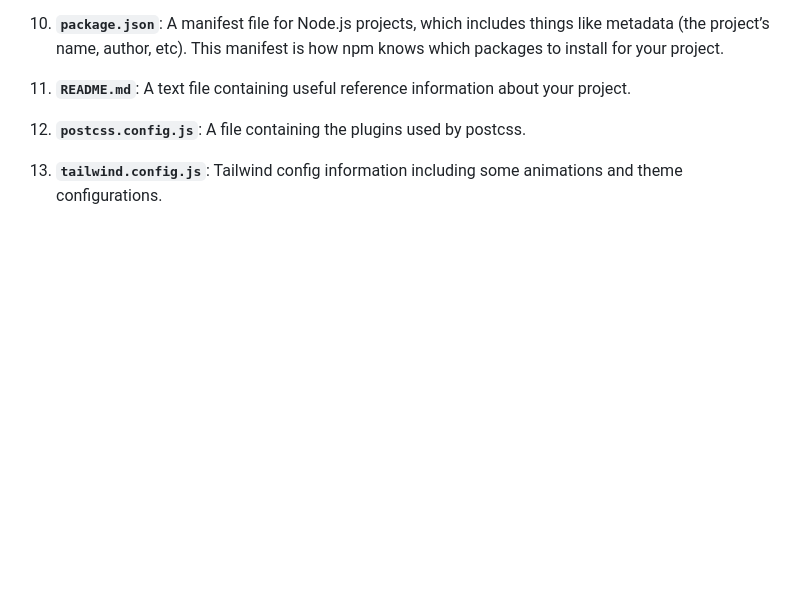
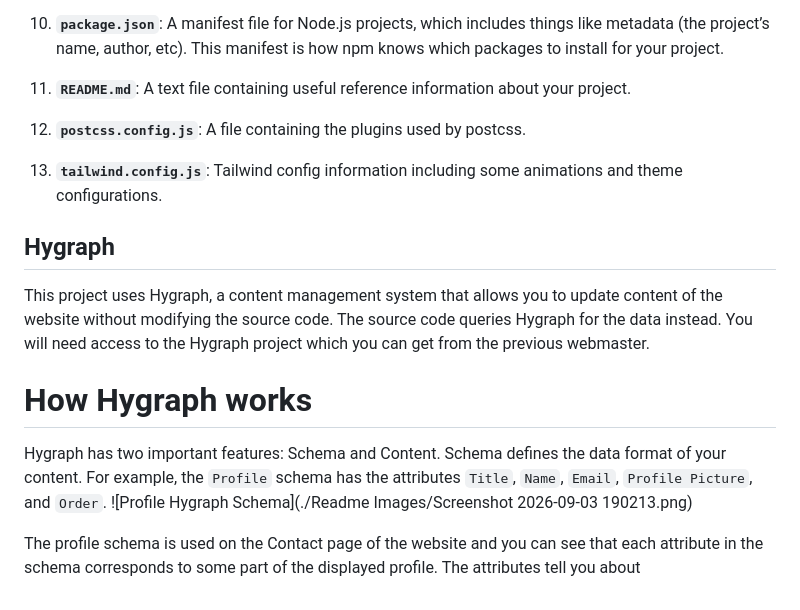
Before and after one commit to uvaphilclub/uvaphilclub.github.io-source, a Markdown page: README.md, the part around the change. GitHub-like rendering; blank space fills up the shorter version.

Commit message:
Document Hygraph CMS usage and schema details
Added section about Hygraph CMS and its schema features.

```diff
--- a/README.md
+++ b/README.md
@@ -105,3 +105,14 @@ Most of the descriptions here are leftover from the default readme
 
 
 <!-- AUTO-GENERATED-CONTENT:END -->
+
+## Hygraph
+
+This project uses Hygraph, a content management system that allows you to update content of the website without modifying the source code. The source code queries Hygraph for the data instead. You will need access to the Hygraph project which you can get from the previous webmaster.
+
+# How Hygraph works
+
+Hygraph has two important features: Schema and Content. Schema defines the data format of your content. For example, the `Profile` schema has the attributes `Title`, `Name`, `Email`, `Profile Picture`, and `Order`.
+![Profile Hygraph Schema](./Readme Images/Screenshot 2026-09-03 190213.png)
+
+The profile schema is used on the Contact page of the website and you can see that each attribute in the schema corresponds to some part of the displayed profile. The attributes tell you about
```
